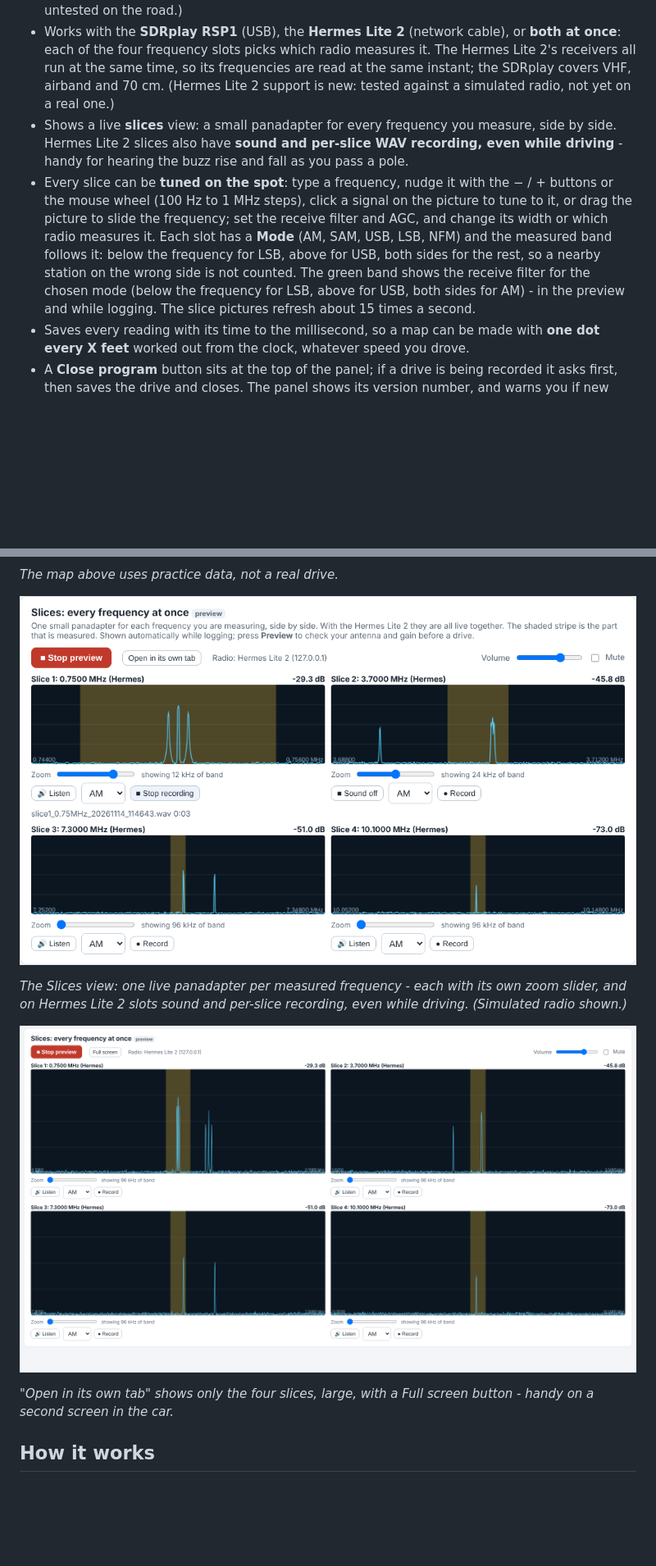
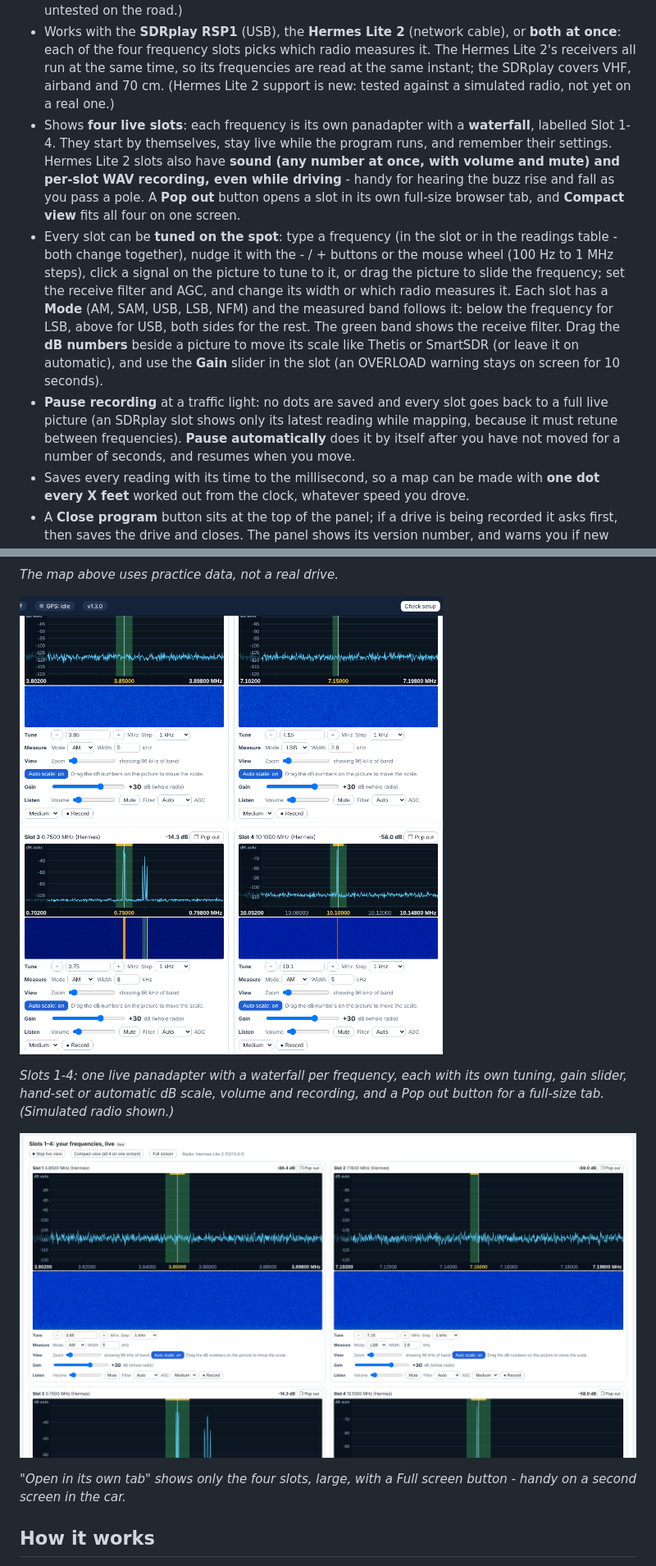
Before and after one commit to kw4ex/RFNoise-Mapping, a Markdown page: README.md, 2 parts joined by grey strips. Shown at 82% size. Drawn GitHub-style; pictures changed too: docs/images/slices-fulltab.png, docs/images/slices.png; blank space fills up the shorter version.

```diff
--- a/README.md
+++ b/README.md
@@ -18,8 +18,9 @@ One or two software-defined radios (an **SDRplay RSP1**, a **Hermes Lite 2**, or
 - Has a **practice mode** with pretend radio and GPS, so you can try everything at home.
 - Has a **panadapter**: a live spectrum and waterfall of the band with a built-in receiver (AM, USB, LSB, CW, narrow FM), so you can see and hear signals and pick frequencies to measure. (New, untested on the road.)
 - Works with the **SDRplay RSP1** (USB), the **Hermes Lite 2** (network cable), or **both at once**: each of the four frequency slots picks which radio measures it. The Hermes Lite 2's receivers all run at the same time, so its frequencies are read at the same instant; the SDRplay covers VHF, airband and 70 cm. (Hermes Lite 2 support is new: tested against a simulated radio, not yet on a real one.)
-- Shows a live **slices** view: a small panadapter for every frequency you measure, side by side. Hermes Lite 2 slices also have **sound and per-slice WAV recording, even while driving** - handy for hearing the buzz rise and fall as you pass a pole.
-- Every slice can be **tuned on the spot**: type a frequency, nudge it with the − / + buttons or the mouse wheel (100 Hz to 1 MHz steps), click a signal on the picture to tune to it, or drag the picture to slide the frequency; set the receive filter and AGC, and change its width or which radio measures it. Each slot has a **Mode** (AM, SAM, USB, LSB, NFM) and the measured band follows it: below the frequency for LSB, above for USB, both sides for the rest, so a nearby station on the wrong side is not counted. The green band shows the receive filter for the chosen mode (below the frequency for LSB, above for USB, both sides for AM) - in the preview and while logging. The slice pictures refresh about 15 times a second.
+- Shows **four live slots**: each frequency is its own panadapter with a **waterfall**, labelled Slot 1-4. They start by themselves, stay live while the program runs, and remember their settings. Hermes Lite 2 slots also have **sound (any number at once, with volume and mute) and per-slot WAV recording, even while driving** - handy for hearing the buzz rise and fall as you pass a pole. A **Pop out** button opens a slot in its own full-size browser tab, and **Compact view** fits all four on one screen.
+- Every slot can be **tuned on the spot**: type a frequency (in the slot or in the readings table - both change together), nudge it with the - / + buttons or the mouse wheel (100 Hz to 1 MHz steps), click a signal on the picture to tune to it, or drag the picture to slide the frequency; set the receive filter and AGC, and change its width or which radio measures it. Each slot has a **Mode** (AM, SAM, USB, LSB, NFM) and the measured band follows it: below the frequency for LSB, above for USB, both sides for the rest. The green band shows the receive filter. Drag the **dB numbers** beside a picture to move its scale like Thetis or SmartSDR (or leave it on automatic), and use the **Gain** slider in the slot (an OVERLOAD warning stays on screen for 10 seconds).
+- **Pause recording** at a traffic light: no dots are saved and every slot goes back to a full live picture (an SDRplay slot shows only its latest reading while mapping, because it must retune between frequencies). **Pause automatically** does it by itself after you have not moved for a number of seconds, and resumes when you move.
 - Saves every reading with its time to the millisecond, so a map can be made with **one dot every X feet** worked out from the clock, whatever speed you drove.
 - A **Close program** button sits at the top of the panel; if a drive is being recorded it asks first, then saves the drive and closes. The panel shows its version number, and warns you if new program files were installed while an older copy is still running.
 - Has built-in checks: **Check setup**, **Find my GPS** and a one-minute **Full test**.
@@ -32,9 +33,9 @@ One or two software-defined radios (an **SDRplay RSP1**, a **Hermes Lite 2**, or
 
-*The Slices view: one live panadapter per measured frequency - each with its own zoom slider, and on Hermes Lite 2 slots sound and per-slice recording, even while driving. (Simulated radio shown.)*
+*Slots 1-4: one live panadapter with a waterfall per frequency, each with its own tuning, gain slider, hand-set or automatic dB scale, volume and recording, and a Pop out button for a full-size tab. (Simulated radio shown.)*
 
 ![The slices in their own tab, 2x2, for a second screen or full screen](docs/images/slices-fulltab.png)
 
-*"Open in its own tab" shows only the four slices, large, with a Full screen button - handy on a second screen in the car.*
+*"Open in its own tab" shows only the four slots, large, with a Full screen button - handy on a second screen in the car.*
 
 ## How it works
 
```
Also changed, not shown: other parts of README.md (+1 -1 lines), docs/release-notes/v1.3.0.md (+1 -1 lines), 6 other files.
